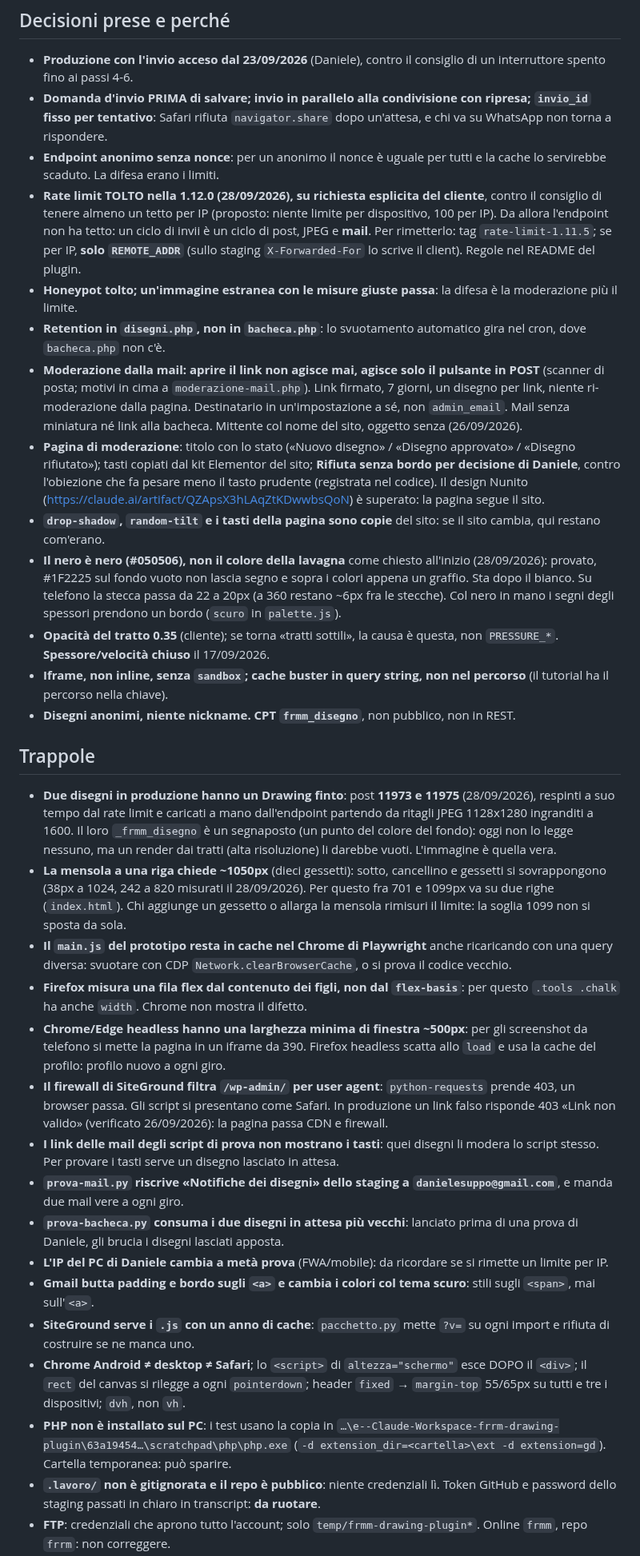
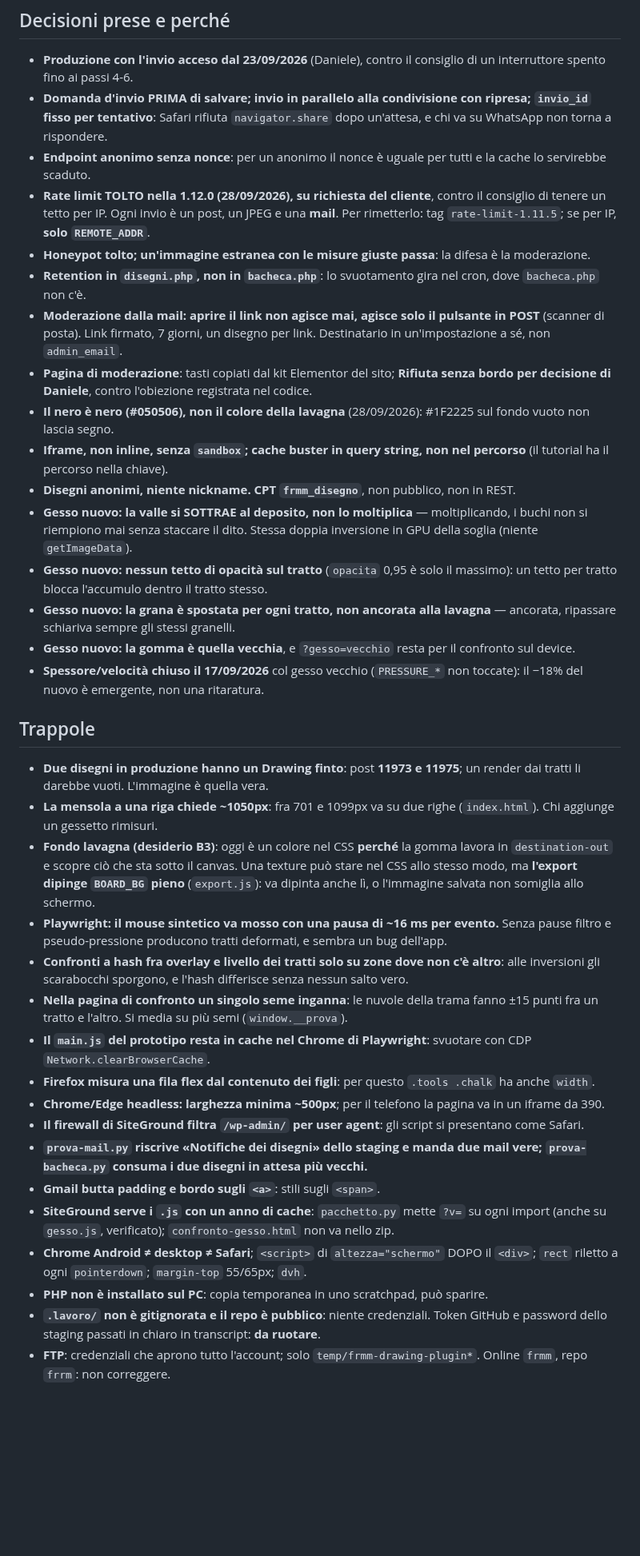
Before and after one commit to issimissimo/frrm-drawing-plugin, a Markdown page: .lavoro/stato.md, the part around one of its changes. Shown at 80% size. Rendered like a GitHub page; blank space fills up the shorter version.

Commit message:
stato.md: chiusura sessione gesso-realistico, due desideri aperti per la prossima
Co-Authored-By: Claude Opus 5.5 <noreply@anthropic.com>

```diff
--- a/.lavoro/stato.md
+++ b/.lavoro/stato.md
@@ -30,32 +22,36 @@ Criterio di finito: confronto affiancato vecchio/nuovo (`confronto-gesso.html`)
 ## Decisioni prese e perché
 - **Produzione con l'invio acceso dal 23/09/2026** (Daniele), contro il consiglio di un interruttore spento fino ai passi 4-6.
 - **Domanda d'invio PRIMA di salvare; invio in parallelo alla condivisione con ripresa; `invio_id` fisso per tentativo**: Safari rifiuta `navigator.share` dopo un'attesa, e chi va su WhatsApp non torna a rispondere.
-- **Endpoint anonimo senza nonce**: per un anonimo il nonce è uguale per tutti e la cache lo servirebbe scaduto. La difesa erano i limiti.
-- **Rate limit TOLTO nella 1.12.0 (28/09/2026), su richiesta esplicita del cliente**, contro il consiglio di tenere almeno un tetto per IP (proposto: niente limite per dispositivo, 100 per IP). Da allora l'endpoint non ha tetto: un ciclo di invii è un ciclo di post, JPEG e **mail**. Per rimetterlo: tag `rate-limit-1.11.5`; se per IP, **solo `REMOTE_ADDR`** (sullo staging `X-Forwarded-For` lo scrive il client). Regole nel README del plugin.
-- **Honeypot tolto; un'immagine estranea con le misure giuste passa**: la difesa è la moderazione più il limite.
-- **Retention in `disegni.php`, non in `bacheca.php`**: lo svuotamento automatico gira nel cron, dove `bacheca.php` non c'è.
-- **Moderazione dalla mail: aprire il link non agisce mai, agisce solo il pulsante in POST** (scanner di posta; motivi in cima a `moderazione-mail.php`). Link firmato, 7 giorni, un disegno per link, niente ri-moderazione dalla pagina. Destinatario in un'impostazione a sé, non `admin_email`. Mail senza miniatura né link alla bacheca. Mittente col nome del sito, oggetto senza (26/09/2026).
-- **Pagina di moderazione**: titolo con lo stato («Nuovo disegno» / «Disegno approvato» / «Disegno rifiutato»); tasti copiati dal kit Elementor del sito; **Rifiuta senza bordo per decisione di Daniele**, contro l'obiezione che fa pesare meno il tasto prudente (registrata nel codice). Il design Nunito (<https://claude.ai/artifact/QZApsX3hLAqZtKDwwbsQoN>) è superato: la pagina segue il sito.
-- **`drop-shadow`, `random-tilt` e i tasti della pagina sono copie** del sito: se il sito cambia, qui restano com'erano.
-- **Il nero è nero (#050506), non il colore della lavagna** come chiesto all'inizio (28/09/2026): provato, #1F2225 sul fondo vuoto non lascia segno e sopra i colori appena un graffio. Sta dopo il bianco. Su telefono la stecca passa da 22 a 20px (a 360 restano ~6px fra le stecche). Col nero in mano i segni degli spessori prendono un bordo (`scuro` in `palette.js`).
-- **Opacità del tratto 0.35** (cliente); se torna «tratti sottili», la causa è questa, non `PRESSURE_*`. **Spessore/velocità chiuso** il 17/09/2026.
+- **Endpoint anonimo senza nonce**: per un anonimo il nonce è uguale per tutti e la cache lo servirebbe scaduto.
+- **Rate limit TOLTO nella 1.12.0 (28/09/2026), su richiesta del cliente**, contro il consiglio di tenere un tetto per IP. Ogni invio è un post, un JPEG e una **mail**. Per rimetterlo: tag `rate-limit-1.11.5`; se per IP, **solo `REMOTE_ADDR`**.
+- **Honeypot tolto; un'immagine estranea con le misure giuste passa**: la difesa è la moderazione.
+- **Retention in `disegni.php`, non in `bacheca.php`**: lo svuotamento gira nel cron, dove `bacheca.php` non c'è.
+- **Moderazione dalla mail: aprire il link non agisce mai, agisce solo il pulsante in POST** (scanner di posta). Link firmato, 7 giorni, un disegno per link. Destinatario in un'impostazione a sé, non `admin_email`.
+- **Pagina di moderazione**: tasti copiati dal kit Elementor del sito; **Rifiuta senza bordo per decisione di Daniele**, contro l'obiezione registrata nel codice.
+- **Il nero è nero (#050506), non il colore della lavagna** (28/09/2026): #1F2225 sul fondo vuoto non lascia segno.
 - **Iframe, non inline, senza `sandbox`; cache buster in query string, non nel percorso** (il tutorial ha il percorso nella chiave).
 - **Disegni anonimi, niente nickname. CPT `frmm_disegno`**, non pubblico, non in REST.
+- **Gesso nuovo: la valle si SOTTRAE al deposito, non lo moltiplica** — moltiplicando, i buchi non si riempiono mai senza staccare il dito. Stessa doppia inversione in GPU della soglia (niente `getImageData`).
+- **Gesso nuovo: nessun tetto di opacità sul tratto** (`opacita` 0,95 è solo il massimo): un tetto per tratto blocca l'accumulo dentro il tratto stesso.
+- **Gesso nuovo: la grana è spostata per ogni tratto, non ancorata alla lavagna** — ancorata, ripassare schiariva sempre gli stessi granelli.
+- **Gesso nuovo: la gomma è quella vecchia**, e `?gesso=vecchio` resta per il confronto sul device.
+- **Spessore/velocità chiuso il 17/09/2026** col gesso vecchio (`PRESSURE_*` non toccate): il −18% del nuovo è emergente, non una ritaratura.
 
 ## Trappole
-- **Due disegni in produzione hanno un Drawing finto**: post **11973 e 11975** (28/09/2026), respinti a suo tempo dal rate limit e caricati a mano dall'endpoint partendo da ritagli JPEG 1128x1280 ingranditi a 1600. Il loro `_frmm_disegno` è un segnaposto (un punto del colore del fondo): oggi non lo legge nessuno, ma un render dai tratti (alta risoluzione) li darebbe vuoti. L'immagine è quella vera.
-- **La mensola a una riga chiede ~1050px** (dieci gessetti): sotto, cancellino e gessetti si sovrappongono (38px a 1024, 242 a 820 misurati il 28/09/2026). Per questo fra 701 e 1099px va su due righe (`index.html`). Chi aggiunge un gessetto o allarga la mensola rimisuri il limite: la soglia 1099 non si sposta da sola.
-- **Il `main.js` del prototipo resta in cache nel Chrome di Playwright** anche ricaricando con una query diversa: svuotare con CDP `Network.clearBrowserCache`, o si prova il codice vecchio.
-- **Firefox misura una fila flex dal contenuto dei figli, non dal `flex-basis`**: per questo `.tools .chalk` ha anche `width`. Chrome non mostra il difetto.
-- **Chrome/Edge headless hanno una larghezza minima di finestra ~500px**: per gli screenshot da telefono si mette la pagina in un iframe da 390. Firefox headless scatta allo `load` e usa la cache del profilo: profilo nuovo a ogni giro.
-- **Il firewall di SiteGround filtra `/wp-admin/` per user agent**: `python-requests` prende 403, un browser passa. Gli script si presentano come Safari. In produzione un link falso risponde 403 «Link non valido» (verificato 26/09/2026): la pagina passa CDN e firewall.
-- **I link delle mail degli script di prova non mostrano i tasti**: quei disegni li modera lo script stesso. Per provare i tasti serve un disegno lasciato in attesa.
-- **`prova-mail.py` riscrive «Notifiche dei disegni» dello staging a `danielesuppo@gmail.com`**, e manda due mail vere a ogni giro.
-- **`prova-bacheca.py` consuma i due disegni in attesa più vecchi**: lanciato prima di una prova di Daniele, gli brucia i disegni lasciati apposta.
-- **L'IP del PC di Daniele cambia a metà prova** (FWA/mobile): da ricordare se si rimette un limite per IP.
-- **Gmail butta padding e bordo sugli `<a>` e cambia i colori col tema scuro**: stili sugli `<span>`, mai sull'`<a>`.
-- **SiteGround serve i `.js` con un anno di cache**: `pacchetto.py` mette `?v=` su ogni import e rifiuta di costruire se ne manca uno.
-- **Chrome Android ≠ desktop ≠ Safari**; lo `<script>` di `altezza="schermo"` esce DOPO il `<div>`; il `rect` del canvas si rilegge a ogni `pointerdown`; header `fixed` → `margin-top` 55/65px su tutti e tre i dispositivi; `dvh`, non `vh`.
-- **PHP non è installato sul PC**: i test usano la copia in `…\e--Claude-Workspace-frrm-drawing-plugin\63a19454…\scratchpad\php\php.exe` (`-d extension_dir=<cartella>\ext -d extension=gd`). Cartella temporanea: può sparire.
-- **`.lavoro/` non è gitignorata e il repo è pubblico**: niente credenziali lì. Token GitHub e password dello staging passati in chiaro in transcript: **da ruotare**.
+- **Due disegni in produzione hanno un Drawing finto**: post **11973 e 11975**; un render dai tratti li darebbe vuoti. L'immagine è quella vera.
+- **La mensola a una riga chiede ~1050px**: fra 701 e 1099px va su due righe (`index.html`). Chi aggiunge un gessetto rimisuri.
+- **Fondo lavagna (desiderio B3)**: oggi è un colore nel CSS **perché** la gomma lavora in `destination-out` e scopre ciò che sta sotto il canvas. Una texture può stare nel CSS allo stesso modo, ma **l'export dipinge `BOARD_BG` pieno** (`export.js`): va dipinta anche lì, o l'immagine salvata non somiglia allo schermo.
+- **Playwright: il mouse sintetico va mosso con una pausa di ~16 ms per evento.** Senza pause filtro e pseudo-pressione producono tratti deformati, e sembra un bug dell'app.
+- **Confronti a hash fra overlay e livello dei tratti solo su zone dove non c'è altro**: alle inversioni gli scarabocchi sporgono, e l'hash differisce senza nessun salto vero.
+- **Nella pagina di confronto un singolo seme inganna**: le nuvole della trama fanno ±15 punti fra un tratto e l'altro. Si media su più semi (`window.__prova`).
+- **Il `main.js` del prototipo resta in cache nel Chrome di Playwright**: svuotare con CDP `Network.clearBrowserCache`.
+- **Firefox misura una fila flex dal contenuto dei figli**: per questo `.tools .chalk` ha anche `width`.
+- **Chrome/Edge headless: larghezza minima ~500px**; per il telefono la pagina va in un iframe da 390.
+- **Il firewall di SiteGround filtra `/wp-admin/` per user agent**: gli script si presentano come Safari.
+- **`prova-mail.py` riscrive «Notifiche dei disegni» dello staging e manda due mail vere; `prova-bacheca.py` consuma i due disegni in attesa più vecchi.**
+- **Gmail butta padding e bordo sugli `<a>`**: stili sugli `<span>`.
+- **SiteGround serve i `.js` con un anno di cache**: `pacchetto.py` mette `?v=` su ogni import (anche su `gesso.js`, verificato); `confronto-gesso.html` non va nello zip.
+- **Chrome Android ≠ desktop ≠ Safari**; `<script>` di `altezza="schermo"` DOPO il `<div>`; `rect` riletto a ogni `pointerdown`; `margin-top` 55/65px; `dvh`.
+- **PHP non è installato sul PC**: copia temporanea in uno scratchpad, può sparire.
+- **`.lavoro/` non è gitignorata e il repo è pubblico**: niente credenziali. Token GitHub e password dello staging passati in chiaro in transcript: **da ruotare**.
 - **FTP**: credenziali che aprono tutto l'account; solo `temp/frmm-drawing-plugin*`. Online `frmm`, repo `frrm`: non correggere.
```
Also changed, not shown: other parts of .lavoro/stato.md (+16 -24 lines).
